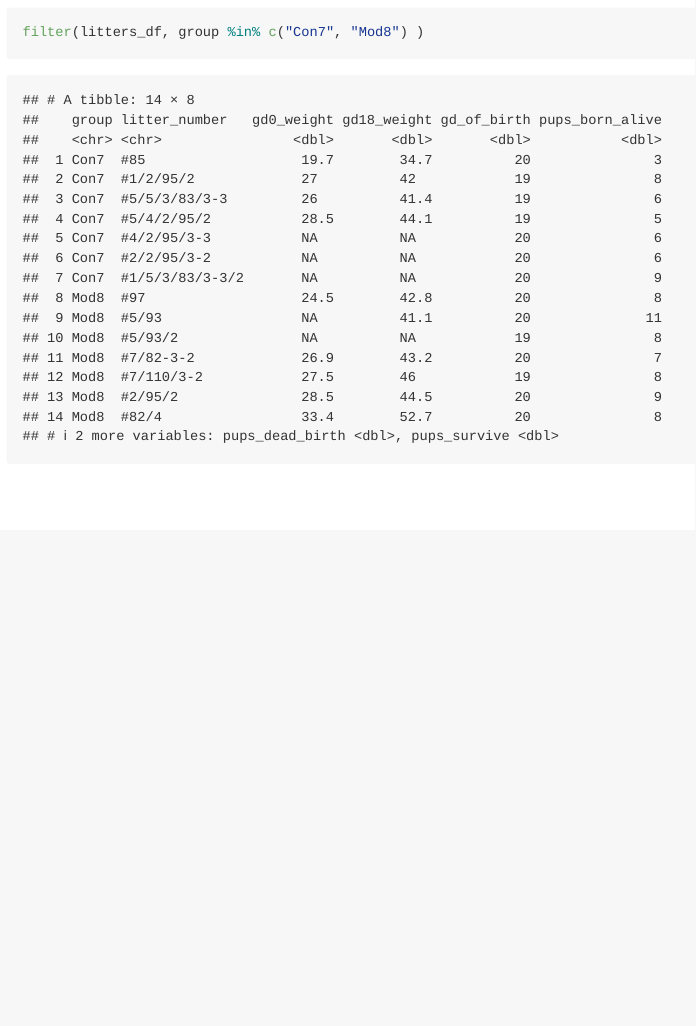
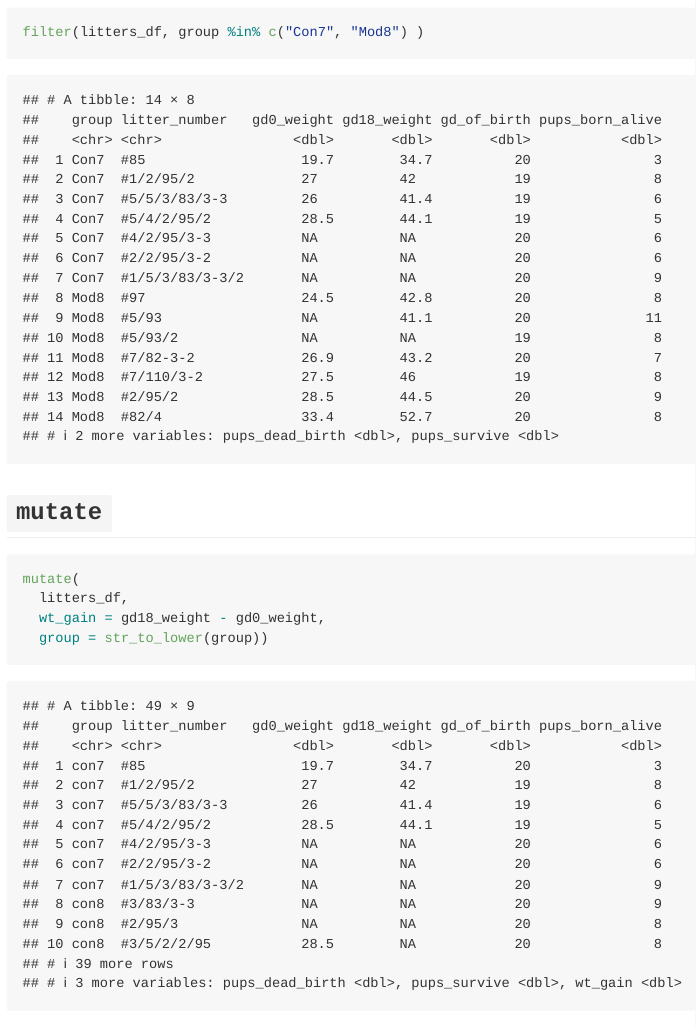
Before and after one commit to Rain9889/data_wrangling_1, an R Markdown document (data_manipulation.Rmd): the page in a window 1100 px wide, from 7720 px down. Rendered offline with R 4.5, knitr and Pandoc, with nearby package versions; column names are cleaned by a stand-in for the janitor package.

Commit message:
mutate!!

````diff
--- a/data_manipulation.Rmd
+++ b/data_manipulation.Rmd
@@ -91,3 +91,12 @@ filter(litters_df, group == "Mod8")
 ```{r}
 filter(litters_df, group %in% c("Con7", "Mod8") )
 ```
+
+## `mutate`
+
+```{r}
+mutate(
+  litters_df,
+  wt_gain = gd18_weight - gd0_weight,
+  group = str_to_lower(group))
+```
````
Also changed, not shown: data_manipulation.md.
